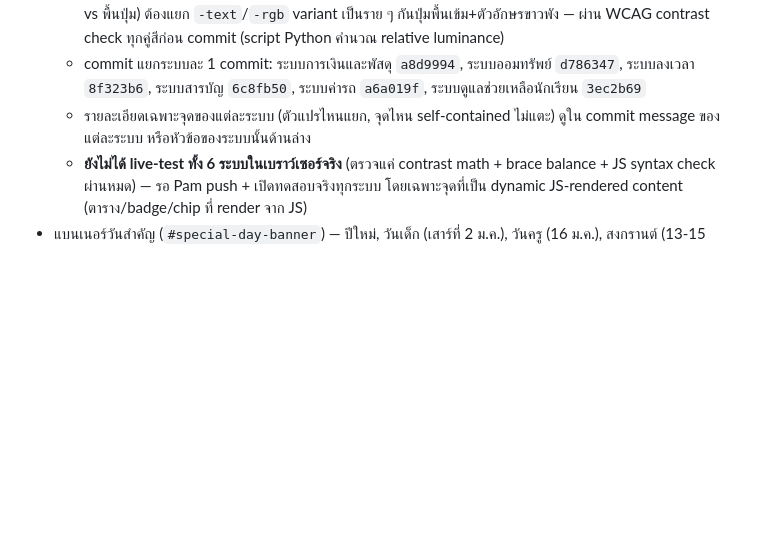
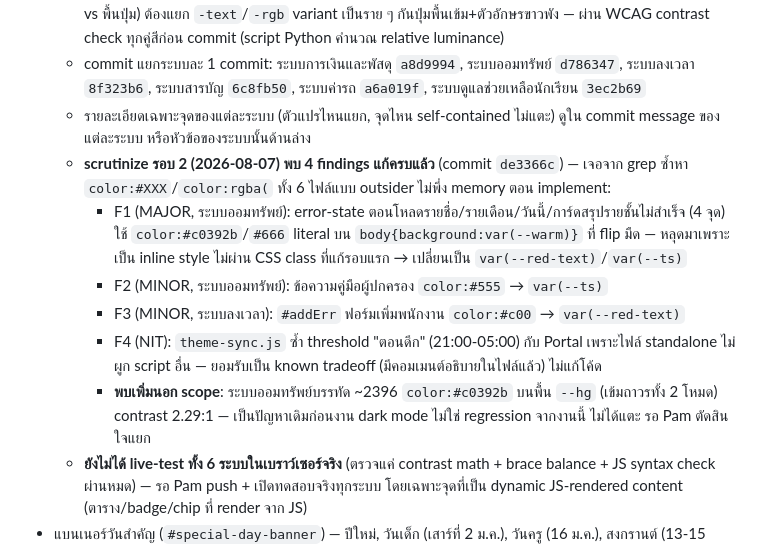
Before and after one commit to Pamjyh/Banthacha-om-School, a Markdown page: CLAUDE_HANDOFF.md, the part around the change. GitHub-like rendering; blank space fills up the shorter version.

Commit message:
docs: บันทึก scrutinize รอบ 2 + fix contrast (F1-F4) ใน HANDOFF

```diff
--- a/CLAUDE_HANDOFF.md
+++ b/CLAUDE_HANDOFF.md
@@ -104,6 +104,12 @@ commit `76b8abc` (School Portal: ปุ่มปิด/เปิดระบบ
   - ออกแบบพาเลตต์มืดแยกทีละไฟล์ (ไม่ใช้ CSS filter-invert ทั่วบอร์ด) เพราะแต่ละระบบมีตัวแปรสี role ปนกัน (ตัวอักษร vs พื้นปุ่ม) ต้องแยก `-text`/`-rgb` variant เป็นราย ๆ กันปุ่มพื้นเข้ม+ตัวอักษรขาวพัง — ผ่าน WCAG contrast check ทุกคู่สีก่อน commit (script Python คำนวณ relative luminance)
   - commit แยกระบบละ 1 commit: ระบบการเงินและพัสดุ `a8d9994`, ระบบออมทรัพย์ `d786347`, ระบบลงเวลา `8f323b6`, ระบบสารบัญ `6c8fb50`, ระบบค่ารถ `a6a019f`, ระบบดูแลช่วยเหลือนักเรียน `3ec2b69`
   - รายละเอียดเฉพาะจุดของแต่ละระบบ (ตัวแปรไหนแยก, จุดไหน self-contained ไม่แตะ) ดูใน commit message ของแต่ละระบบ หรือหัวข้อของระบบนั้นด้านล่าง
+  - **scrutinize รอบ 2 (2026-08-07) พบ 4 findings แก้ครบแล้ว** (commit `de3366c`) — เจอจาก grep ซ้ำหา `color:#XXX`/`color:rgba(` ทั้ง 6 ไฟล์แบบ outsider ไม่พึ่ง memory ตอน implement:
+    - F1 (MAJOR, ระบบออมทรัพย์): error-state ตอนโหลดรายชื่อ/รายเดือน/วันนี้/การ์ดสรุปรายชั้นไม่สำเร็จ (4 จุด) ใช้ `color:#c0392b`/`#666` literal บน `body{background:var(--warm)}` ที่ flip มืด — หลุดมาเพราะเป็น inline style ไม่ผ่าน CSS class ที่แก้รอบแรก → เปลี่ยนเป็น `var(--red-text)`/`var(--ts)`
+    - F2 (MINOR, ระบบออมทรัพย์): ข้อความคู่มือผู้ปกครอง `color:#555` → `var(--ts)`
+    - F3 (MINOR, ระบบลงเวลา): `#addErr` ฟอร์มเพิ่มพนักงาน `color:#c00` → `var(--red-text)`
+    - F4 (NIT): `theme-sync.js` ซ้ำ threshold "ตอนดึก" (21:00-05:00) กับ Portal เพราะไฟล์ standalone ไม่ผูก script อื่น — ยอมรับเป็น known tradeoff (มีคอมเมนต์อธิบายในไฟล์แล้ว) ไม่แก้โค้ด
+    - **พบเพิ่มนอก scope**: ระบบออมทรัพย์บรรทัด ~2396 `color:#c0392b` บนพื้น `--hg` (เข้มถาวรทั้ง 2 โหมด) contrast 2.29:1 — เป็นปัญหาเดิมก่อนงาน dark mode ไม่ใช่ regression จากงานนี้ ไม่ได้แตะ รอ Pam ตัดสินใจแยก
   - **ยังไม่ได้ live-test ทั้ง 6 ระบบในเบราว์เซอร์จริง** (ตรวจแค่ contrast math + brace balance + JS syntax check ผ่านหมด) — รอ Pam push + เปิดทดสอบจริงทุกระบบ โดยเฉพาะจุดที่เป็น dynamic JS-rendered content (ตาราง/badge/chip ที่ render จาก JS)
 - แบนเนอร์วันสำคัญ (`#special-day-banner`) — ปีใหม่, วันเด็ก (เสาร์ที่ 2 ม.ค.), วันครู (16 ม.ค.), สงกรานต์ (13-15 เม.ย.), วันแม่ (12 ส.ค.), วันพ่อ (5 ธ.ค.) โผล่อัตโนมัติเฉพาะวันที่ตรง
 - เอฟเฟกต์การ์ด: เอียงตามเมาส์ (`initCardTiltEffect`, เฉพาะจอที่ `hover:hover`+`pointer:fine`) / ripple ตอนแตะ (`initCardRippleEffect`, เฉพาะ `pointerType==='touch'`) — การ์ดที่ `.sys-card--inactive` (ปิดปรับปรุง) ไม่มีเอฟเฟกต์ กันสับสนว่ากดได้
```
